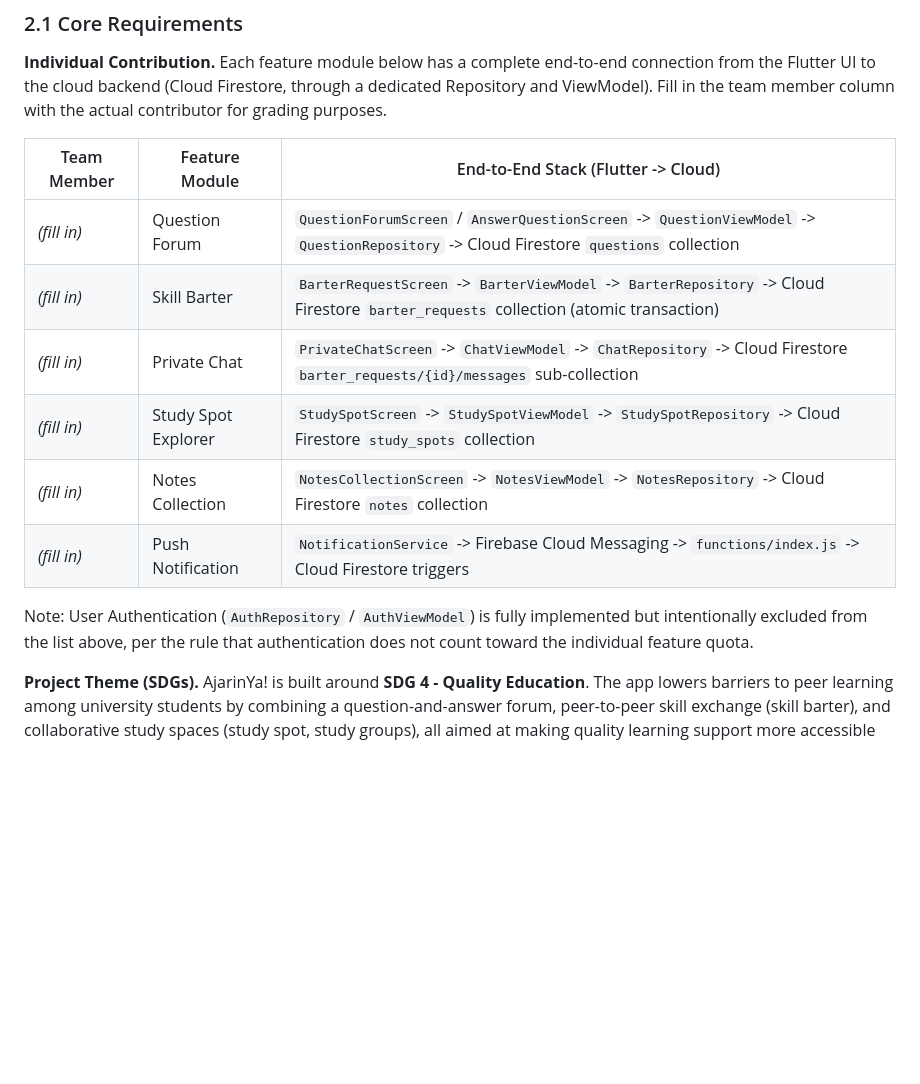
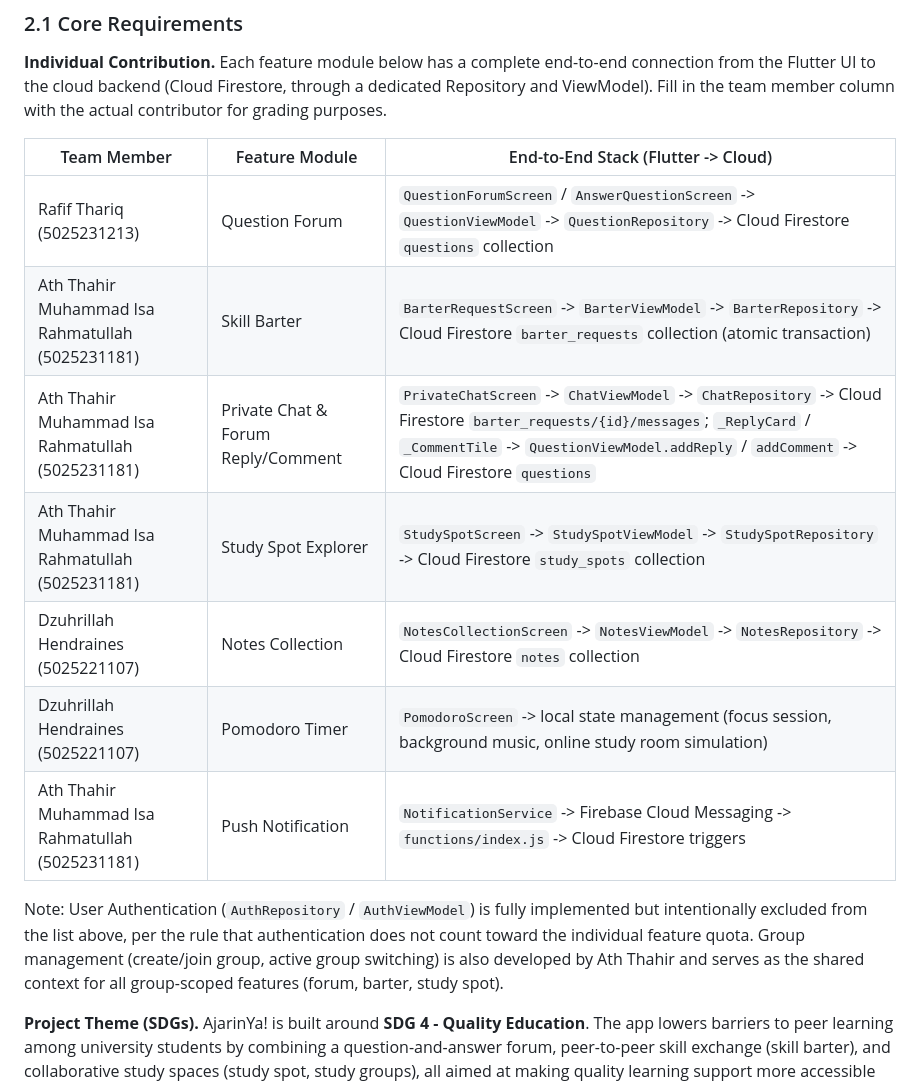
Before and after one commit to Attoher/AjarinYa, a Markdown page: README.md, the part around the change. Rendered like a GitHub page; blank space fills up the shorter version.

Commit message:
docs: fill in individual contribution table with team member names and NRP
Co-Authored-By: Claude Sonnet 4.6 <noreply@anthropic.com>

```diff
--- a/README.md
+++ b/README.md
@@ -58,16 +58,20 @@ member column with the actual contributor for grading purposes.
 
 | Team Member | Feature Module | End-to-End Stack (Flutter -> Cloud) |
 |---|---|---|
-| _(fill in)_ | Question Forum | `QuestionForumScreen` / `AnswerQuestionScreen` -> `QuestionViewModel` -> `QuestionRepository` -> Cloud Firestore `questions` collection |
-| _(fill in)_ | Skill Barter | `BarterRequestScreen` -> `BarterViewModel` -> `BarterRepository` -> Cloud Firestore `barter_requests` collection (atomic transaction) |
-| _(fill in)_ | Private Chat | `PrivateChatScreen` -> `ChatViewModel` -> `ChatRepository` -> Cloud Firestore `barter_requests/{id}/messages` sub-collection |
-| _(fill in)_ | Study Spot Explorer | `StudySpotScreen` -> `StudySpotViewModel` -> `StudySpotRepository` -> Cloud Firestore `study_spots` collection |
-| _(fill in)_ | Notes Collection | `NotesCollectionScreen` -> `NotesViewModel` -> `NotesRepository` -> Cloud Firestore `notes` collection |
-| _(fill in)_ | Push Notification | `NotificationService` -> Firebase Cloud Messaging -> `functions/index.js` -> Cloud Firestore triggers |
+| Rafif Thariq (5025231213) | Question Forum | `QuestionForumScreen` / `AnswerQuestionScreen` -> `QuestionViewModel` -> `QuestionRepository` -> Cloud Firestore `questions` collection |
+| Ath Thahir Muhammad Isa Rahmatullah (5025231181) | Skill Barter | `BarterRequestScreen` -> `BarterViewModel` -> `BarterRepository` -> Cloud Firestore `barter_requests` collection (atomic transaction) |
+| Ath Thahir Muhammad Isa Rahmatullah (5025231181) | Private Chat & Forum Reply/Comment | `PrivateChatScreen` -> `ChatViewModel` -> `ChatRepository` -> Cloud Firestore `barter_requests/{id}/messages`; `_ReplyCard` / `_CommentTile` -> `QuestionViewModel.addReply` / `addComment` -> Cloud Firestore `questions` |
+| Ath Thahir Muhammad Isa Rahmatullah (5025231181) | Study Spot Explorer | `StudySpotScreen` -> `StudySpotViewModel` -> `StudySpotRepository` -> Cloud Firestore `study_spots` collection |
+| Dzuhrillah Hendraines (5025221107) | Notes Collection | `NotesCollectionScreen` -> `NotesViewModel` -> `NotesRepository` -> Cloud Firestore `notes` collection |
+| Dzuhrillah Hendraines (5025221107) | Pomodoro Timer | `PomodoroScreen` -> local state management (focus session, background music, online study room simulation) |
+| Ath Thahir Muhammad Isa Rahmatullah (5025231181) | Push Notification | `NotificationService` -> Firebase Cloud Messaging -> `functions/index.js` -> Cloud Firestore triggers |
 
 Note: User Authentication (`AuthRepository` / `AuthViewModel`) is fully
 implemented but intentionally excluded from the list above, per the rule
 that authentication does not count toward the individual feature quota.
+Group management (create/join group, active group switching) is also
+developed by Ath Thahir and serves as the shared context for all
+group-scoped features (forum, barter, study spot).
 
 **Project Theme (SDGs).** AjarinYa! is built around **SDG 4 - Quality
 Education**. The app lowers barriers to peer learning among university
```
